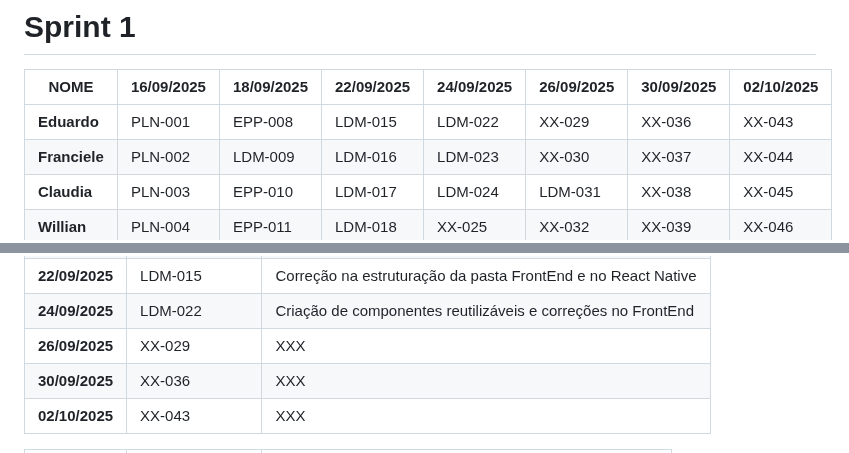
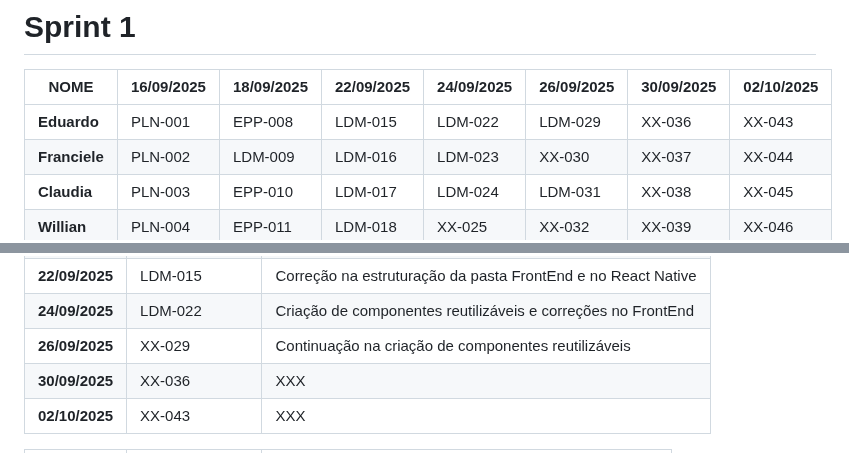
Before and after one commit to ThePerryDev/MindCare, a Markdown page: README.md, 2 parts joined by grey strips. Rendered like a GitHub page.

```diff
--- a/README.md
+++ b/README.md
@@ -5,7 +5,7 @@
 
 | **NOME**   | **16/09/2025** | **18/09/2025** | **22/09/2025** | **24/09/2025** | **26/09/2025** | **30/09/2025** | **02/10/2025** |
 |-----------|---------------|---------------|---------------|---------------|---------------|---------------|---------------|
-| **Eduardo**   | PLN-001 | EPP-008 | LDM-015 | LDM-022 | XX-029 | XX-036 | XX-043 |
+| **Eduardo**   | PLN-001 | EPP-008 | LDM-015 | LDM-022 | LDM-029 | XX-036 | XX-043 |
 | **Franciele**    | PLN-002 | LDM-009 | LDM-016 | LDM-023 | XX-030 | XX-037 | XX-044 |
 | **Claudia**    | PLN-003 | EPP-010 | LDM-017 | LDM-024 | LDM-031 | XX-038 | XX-045 |
 | **Willian** | PLN-004 | EPP-011 | LDM-018 | XX-025 | XX-032 | XX-039 | XX-046 |
@@ -19,7 +19,7 @@
 | **18/09/2025**   | EPP-008 | Design de components no Figma |
 | **22/09/2025**   | LDM-015 | Correção na estruturação da pasta FrontEnd e no React Native |
 | **24/09/2025**   | LDM-022 | Criação de componentes reutilizáveis e correções no FrontEnd |
-| **26/09/2025**   | XX-029 | XXX |
+| **26/09/2025**   | XX-029 | Continuação na criação de componentes reutilizáveis |
 | **30/09/2025**   | XX-036 | XXX |
 | **02/10/2025**   | XX-043 | XXX |
 
```
